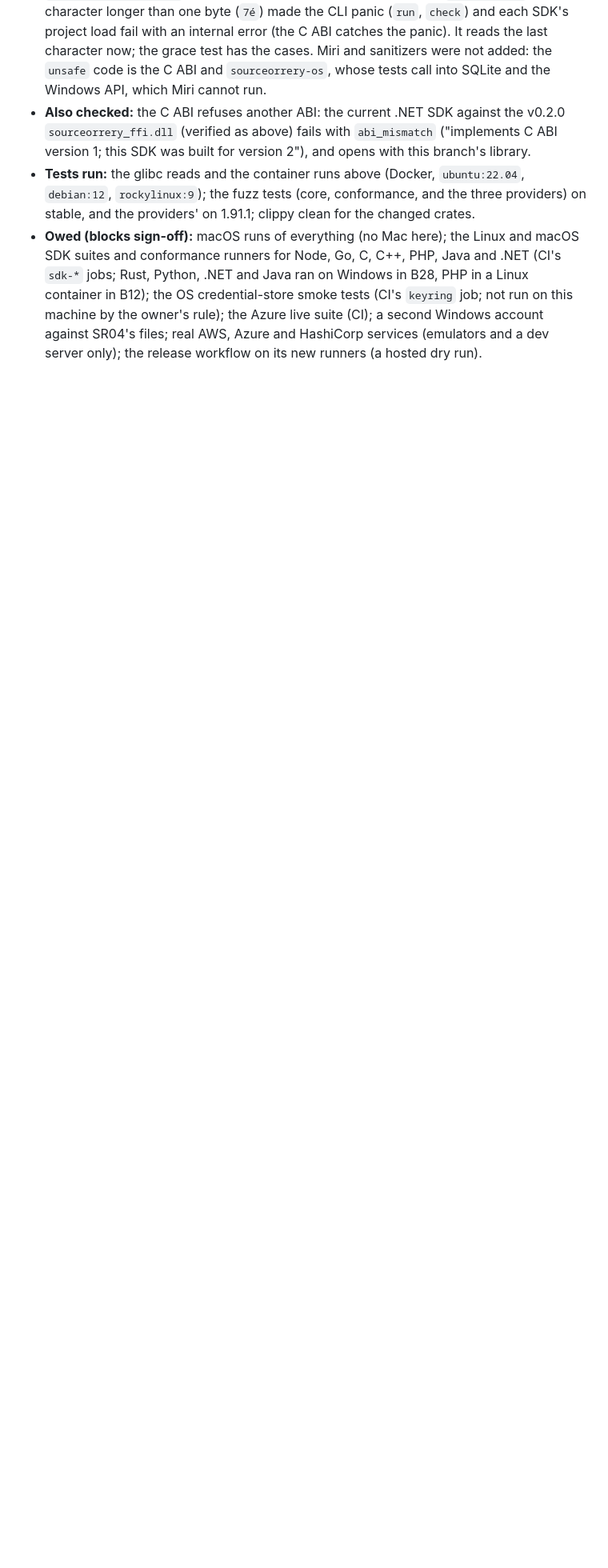
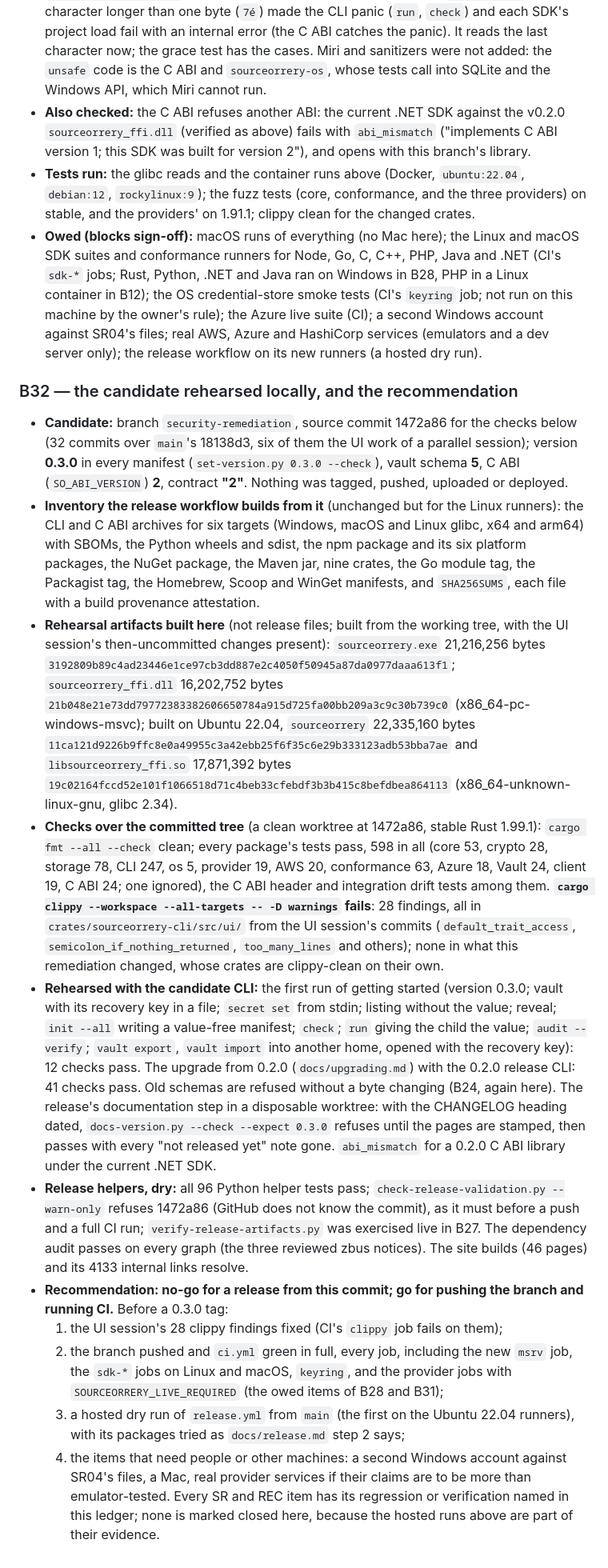
Before and after one commit to Netizine/sourceorrery, a Markdown page: docs/security-remediation-validation.md, the part around the change. Shown at 80% size. Drawn GitHub-style; blank space fills up the shorter version.

Commit message:
Record the local release rehearsal and the go/no-go
B32: the candidate's manifest (0.3.0, schema 5, C ABI 2, contract 2), the
checks over the committed tree (598 tests pass; clippy fails only in the
UI session's code), the first run and the 0.2.0 upgrade rehearsed with
the candidate CLI, the release's documentation step, and the
recommendation: push and run CI, but no release until it is green in
full, the clippy findings are fixed and a hosted dry run has passed.

Co-Authored-By: Claude Opus 5.5 <noreply@anthropic.com>

```diff
--- a/docs/security-remediation-validation.md
+++ b/docs/security-remediation-validation.md
@@ -1119,3 +1119,76 @@ One commit: the checks and the new write order share the tag plan.
   rule); the Azure live suite (CI); a second Windows account against SR04's
   files; real AWS, Azure and HashiCorp services (emulators and a dev server
   only); the release workflow on its new runners (a hosted dry run).
+
+### B32 — the candidate rehearsed locally, and the recommendation
+
+* **Candidate:** branch `security-remediation`, source commit 1472a86 for
+  the checks below (32 commits over `main`'s 18138d3, six of them the UI
+  work of a parallel session); version **0.3.0** in every manifest
+  (`set-version.py 0.3.0 --check`), vault schema **5**, C ABI
+  (`SO_ABI_VERSION`) **2**, contract **"2"**. Nothing was tagged, pushed,
+  uploaded or deployed.
+* **Inventory the release workflow builds from it** (unchanged but for the
+  Linux runners): the CLI and C ABI archives for six targets (Windows,
+  macOS and Linux glibc, x64 and arm64) with SBOMs, the Python wheels and
+  sdist, the npm package and its six platform packages, the NuGet package,
+  the Maven jar, nine crates, the Go module tag, the Packagist tag, the
+  Homebrew, Scoop and WinGet manifests, and `SHA256SUMS`, each file with a
+  build provenance attestation.
+* **Rehearsal artifacts built here** (not release files; built from the
+  working tree, with the UI session's then-uncommitted changes present):
+  `sourceorrery.exe` 21,216,256 bytes
+  `3192809b89c4ad23446e1ce97cb3dd887e2c4050f50945a87da0977daaa613f1`;
+  `sourceorrery_ffi.dll` 16,202,752 bytes
+  `21b048e21e73dd79772383382606650784a915d725fa00bb209a3c9c30b739c0`
+  (x86_64-pc-windows-msvc); built on Ubuntu 22.04, `sourceorrery`
+  22,335,160 bytes
+  `11ca121d9226b9ffc8e0a49955c3a42ebb25f6f35c6e29b333123adb53bba7ae` and
+  `libsourceorrery_ffi.so` 17,871,392 bytes
+  `19c02164fccd52e101f1066518d71c4beb33cfebdf3b3b415c8befdbea864113`
+  (x86_64-unknown-linux-gnu, glibc 2.34).
+* **Checks over the committed tree** (a clean worktree at 1472a86, stable
+  Rust 1.99.1): `cargo fmt --all --check` clean; every package's tests
+  pass, 598 in all (core 53, crypto 28, storage 78, CLI 247, os 5,
+  provider 19, AWS 20, conformance 63, Azure 18, Vault 24, client 19, C ABI
+  24; one ignored), the C ABI header and integration drift tests among
+  them. **`cargo clippy --workspace --all-targets -- -D warnings` fails**:
+  28 findings, all in `crates/sourceorrery-cli/src/ui/` from the UI
+  session's commits (`default_trait_access`, `semicolon_if_nothing_returned`,
+  `too_many_lines` and others); none in what this remediation changed,
+  whose crates are clippy-clean on their own.
+* **Rehearsed with the candidate CLI:** the first run of getting started
+  (version 0.3.0; vault with its recovery key in a file; `secret set` from
+  stdin; listing without the value; reveal; `init --all` writing a
+  value-free manifest; `check`; `run` giving the child the value; `audit
+  --verify`; `vault export`, `vault import` into another home, opened with
+  the recovery key): 12 checks pass. The upgrade from 0.2.0 (`docs/upgrading.md`)
+  with the 0.2.0 release CLI: 41 checks pass. Old schemas are refused
+  without a byte changing (B24, again here). The release's documentation
+  step in a disposable worktree: with the CHANGELOG heading dated,
+  `docs-version.py --check --expect 0.3.0` refuses until the pages are
+  stamped, then passes with every "not released yet" note gone.
+  `abi_mismatch` for a 0.2.0 C ABI library under the current .NET SDK.
+* **Release helpers, dry:** all 96 Python helper tests pass;
+  `check-release-validation.py --warn-only` refuses 1472a86 (GitHub does
+  not know the commit), as it must before a push and a full CI run;
+  `verify-release-artifacts.py` was exercised live in B27. The dependency
+  audit passes on every graph (the three reviewed zbus notices). The site
+  builds (46 pages) and its 4133 internal links resolve.
+* **Recommendation: no-go for a release from this commit; go for pushing
+  the branch and running CI.** Before a 0.3.0 tag:
+  1. the UI session's 28 clippy findings fixed (CI's `clippy` job fails on
+     them);
+  2. the branch pushed and `ci.yml` green in full, every job, including the
+     new `msrv` job, the `sdk-*` jobs on Linux and macOS, `keyring`, and
+     the provider jobs with `SOURCEORRERY_LIVE_REQUIRED` (the owed items of
+     B28 and B31);
+  3. a hosted dry run of `release.yml` from `main` (the first on the Ubuntu
+     22.04 runners), with its packages tried as `docs/release.md` step 2
+     says;
+  4. the items that need people or other machines: a second Windows
+     account against SR04's files, a Mac, real provider services if their
+     claims are to be more than emulator-tested.
+  Every SR and REC item has its regression or verification named in this
+  ledger; none is marked closed here, because the hosted runs above are
+  part of their evidence.
```
